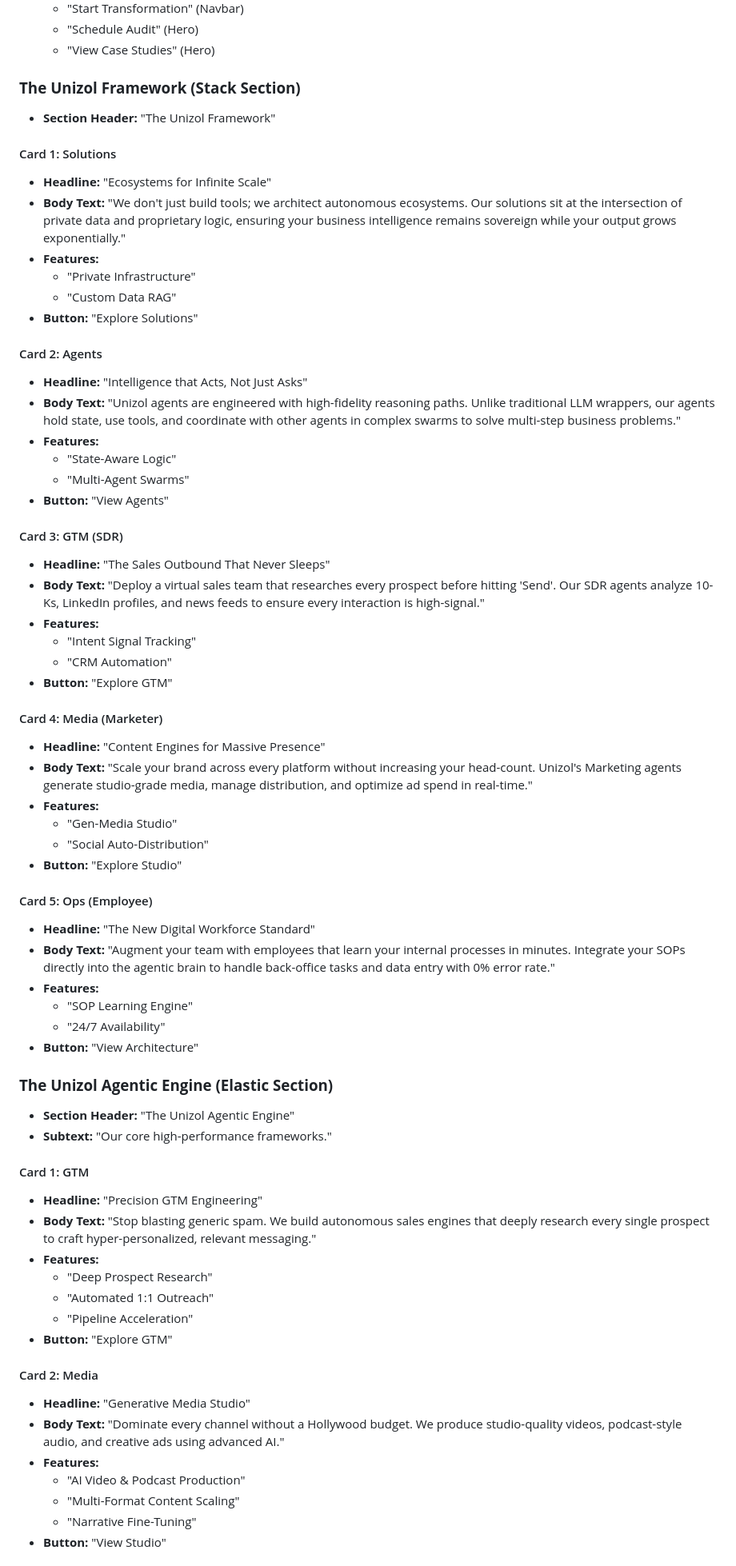
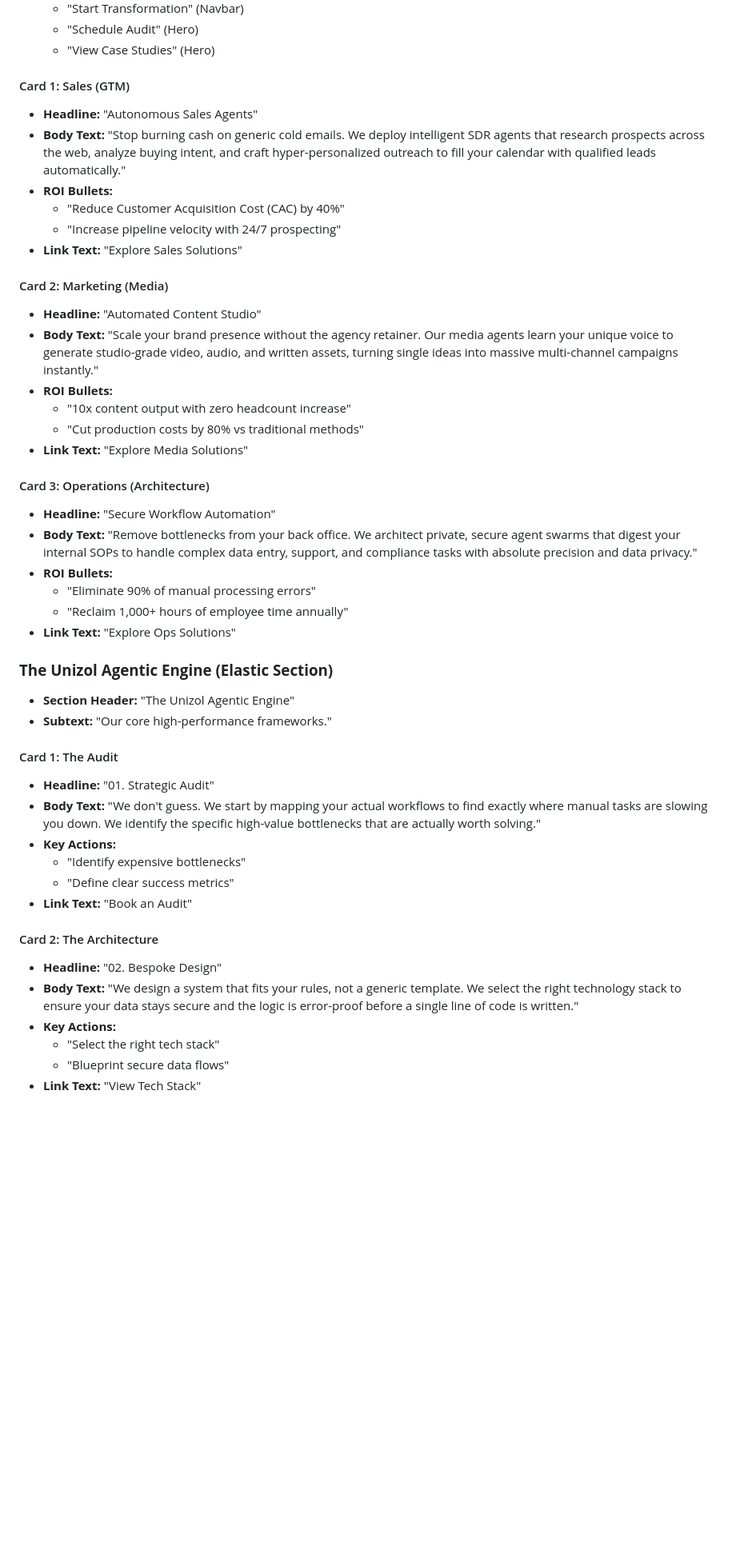
Before and after one commit to JEDIx420/unizol_site, a Markdown page: site-content.md, the part around one of its changes. Shown at 80% size. Rendered like a GitHub page; blank space fills up the shorter version.

Commit message:
Docs: Updated site-content.md and TECHNICAL_DOCS.md with latest copy and CSS architecture changes

```diff
--- a/site-content.md
+++ b/site-content.md
@@ -14,68 +14,47 @@ This document classifies all text content on the site by **Page**, **Section**,
     *   "Schedule Audit" (Hero)
     *   "View Case Studies" (Hero)
 
-### **The Unizol Framework (Stack Section)**
-*   **Section Header:** "The Unizol Framework"
+#### Card 1: Sales (GTM)
+*   **Headline:** "Autonomous Sales Agents"
+*   **Body Text:** "Stop burning cash on generic cold emails. We deploy intelligent SDR agents that research prospects across the web, analyze buying intent, and craft hyper-personalized outreach to fill your calendar with qualified leads automatically."
+*   **ROI Bullets:**
+    *   "Reduce Customer Acquisition Cost (CAC) by 40%"
+    *   "Increase pipeline velocity with 24/7 prospecting"
+*   **Link Text:** "Explore Sales Solutions"
 
-#### Card 1: Solutions
-*   **Headline:** "Ecosystems for Infinite Scale"
-*   **Body Text:** "We don't just build tools; we architect autonomous ecosystems. Our solutions sit at the intersection of private data and proprietary logic, ensuring your business intelligence remains sovereign while your output grows exponentially."
-*   **Features:**
-    *   "Private Infrastructure"
-    *   "Custom Data RAG"
-*   **Button:** "Explore Solutions"
+#### Card 2: Marketing (Media)
+*   **Headline:** "Automated Content Studio"
+*   **Body Text:** "Scale your brand presence without the agency retainer. Our media agents learn your unique voice to generate studio-grade video, audio, and written assets, turning single ideas into massive multi-channel campaigns instantly."
+*   **ROI Bullets:**
+    *   "10x content output with zero headcount increase"
+    *   "Cut production costs by 80% vs traditional methods"
+*   **Link Text:** "Explore Media Solutions"
 
-#### Card 2: Agents
-*   **Headline:** "Intelligence that Acts, Not Just Asks"
-*   **Body Text:** "Unizol agents are engineered with high-fidelity reasoning paths. Unlike traditional LLM wrappers, our agents hold state, use tools, and coordinate with other agents in complex swarms to solve multi-step business problems."
-*   **Features:**
-    *   "State-Aware Logic"
-    *   "Multi-Agent Swarms"
-*   **Button:** "View Agents"
-
-#### Card 3: GTM (SDR)
-*   **Headline:** "The Sales Outbound That Never Sleeps"
-*   **Body Text:** "Deploy a virtual sales team that researches every prospect before hitting 'Send'. Our SDR agents analyze 10-Ks, LinkedIn profiles, and news feeds to ensure every interaction is high-signal."
-*   **Features:**
-    *   "Intent Signal Tracking"
-    *   "CRM Automation"
-*   **Button:** "Explore GTM"
-
-#### Card 4: Media (Marketer)
-*   **Headline:** "Content Engines for Massive Presence"
-*   **Body Text:** "Scale your brand across every platform without increasing your head-count. Unizol's Marketing agents generate studio-grade media, manage distribution, and optimize ad spend in real-time."
-*   **Features:**
-    *   "Gen-Media Studio"
-    *   "Social Auto-Distribution"
-*   **Button:** "Explore Studio"
-
-#### Card 5: Ops (Employee)
-*   **Headline:** "The New Digital Workforce Standard"
-*   **Body Text:** "Augment your team with employees that learn your internal processes in minutes. Integrate your SOPs directly into the agentic brain to handle back-office tasks and data entry with 0% error rate."
-*   **Features:**
-    *   "SOP Learning Engine"
-    *   "24/7 Availability"
-*   **Button:** "View Architecture"
+#### Card 3: Operations (Architecture)
+*   **Headline:** "Secure Workflow Automation"
+*   **Body Text:** "Remove bottlenecks from your back office. We architect private, secure agent swarms that digest your internal SOPs to handle complex data entry, support, and compliance tasks with absolute precision and data privacy."
+*   **ROI Bullets:**
+    *   "Eliminate 90% of manual processing errors"
+    *   "Reclaim 1,000+ hours of employee time annually"
+*   **Link Text:** "Explore Ops Solutions"
 
 ### **The Unizol Agentic Engine (Elastic Section)**
 *   **Section Header:** "The Unizol Agentic Engine"
 *   **Subtext:** "Our core high-performance frameworks."
 
-#### Card 1: GTM
-*   **Headline:** "Precision GTM Engineering"
-*   **Body Text:** "Stop blasting generic spam. We build autonomous sales engines that deeply research every single prospect to craft hyper-personalized, relevant messaging."
-*   **Features:**
-    *   "Deep Prospect Research"
-    *   "Automated 1:1 Outreach"
-    *   "Pipeline Acceleration"
-*   **Button:** "Explore GTM"
+#### Card 1: The Audit
+*   **Headline:** "01. Strategic Audit"
+*   **Body Text:** "We don't guess. We start by mapping your actual workflows to find exactly where manual tasks are slowing you down. We identify the specific high-value bottlenecks that are actually worth solving."
+*   **Key Actions:**
+    *   "Identify expensive bottlenecks"
+    *   "Define clear success metrics"
+*   **Link Text:** "Book an Audit"
 
-#### Card 2: Media
-*   **Headline:** "Generative Media Studio"
-*   **Body Text:** "Dominate every channel without a Hollywood budget. We produce studio-quality videos, podcast-style audio, and creative ads using advanced AI."
-*   **Features:**
-    *   "AI Video & Podcast Production"
-    *   "Multi-Format Content Scaling"
-    *   "Narrative Fine-Tuning"
-*   **Button:** "View Studio"
+#### Card 2: The Architecture
+*   **Headline:** "02. Bespoke Design"
+*   **Body Text:** "We design a system that fits your rules, not a generic template. We select the right technology stack to ensure your data stays secure and the logic is error-proof before a single line of code is written."
+*   **Key Actions:**
+    *   "Select the right tech stack"
+    *   "Blueprint secure data flows"
+*   **Link Text:** "View Tech Stack"
 
```
Also changed, not shown: other parts of site-content.md (+7 -8 lines), TECHNICAL_DOCS.md (+3 -2 lines).
